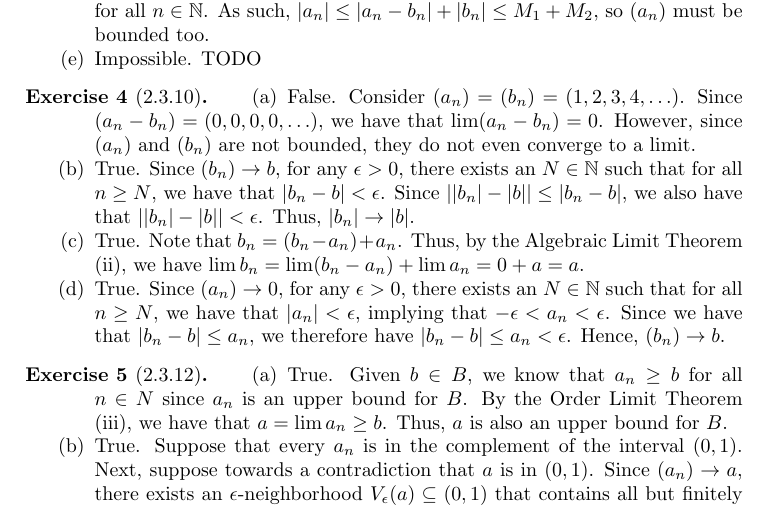
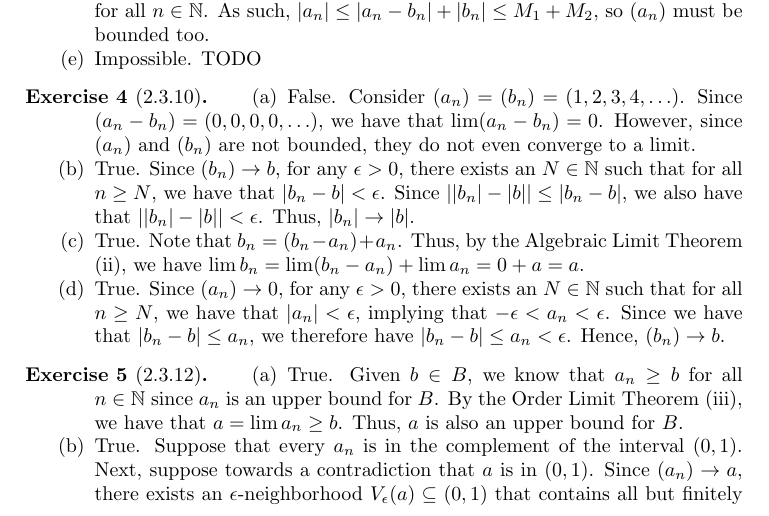
Before and after one commit to alexanderwlee/math-355-hw, a LaTeX problem sheet (hw4/hw4.tex): part of page 2 of 4, cut so that both start at the same text. Compiled offline with pdfLaTeX.

Commit message:
Fix typo.

```diff
--- a/hw4/hw4.tex
+++ b/hw4/hw4.tex
@@ -123,7 +123,7 @@
 
 \begin{exercise}[2.3.12]
   \begin{enumerate}[label={(\alph*)}]
-    \item True. Given $b \in B$, we know that $a_n \ge b$ for all $n \in N$
+    \item True. Given $b \in B$, we know that $a_n \ge b$ for all $n \in \N$
       since $a_n$ is an upper bound for $B$. By the Order Limit Theorem (iii),
       we have that $a = \lim{a_n} \ge b$. Thus, $a$ is also an upper bound for
       $B$.
```
Also changed, not shown: hw4/hw4.pdf.
